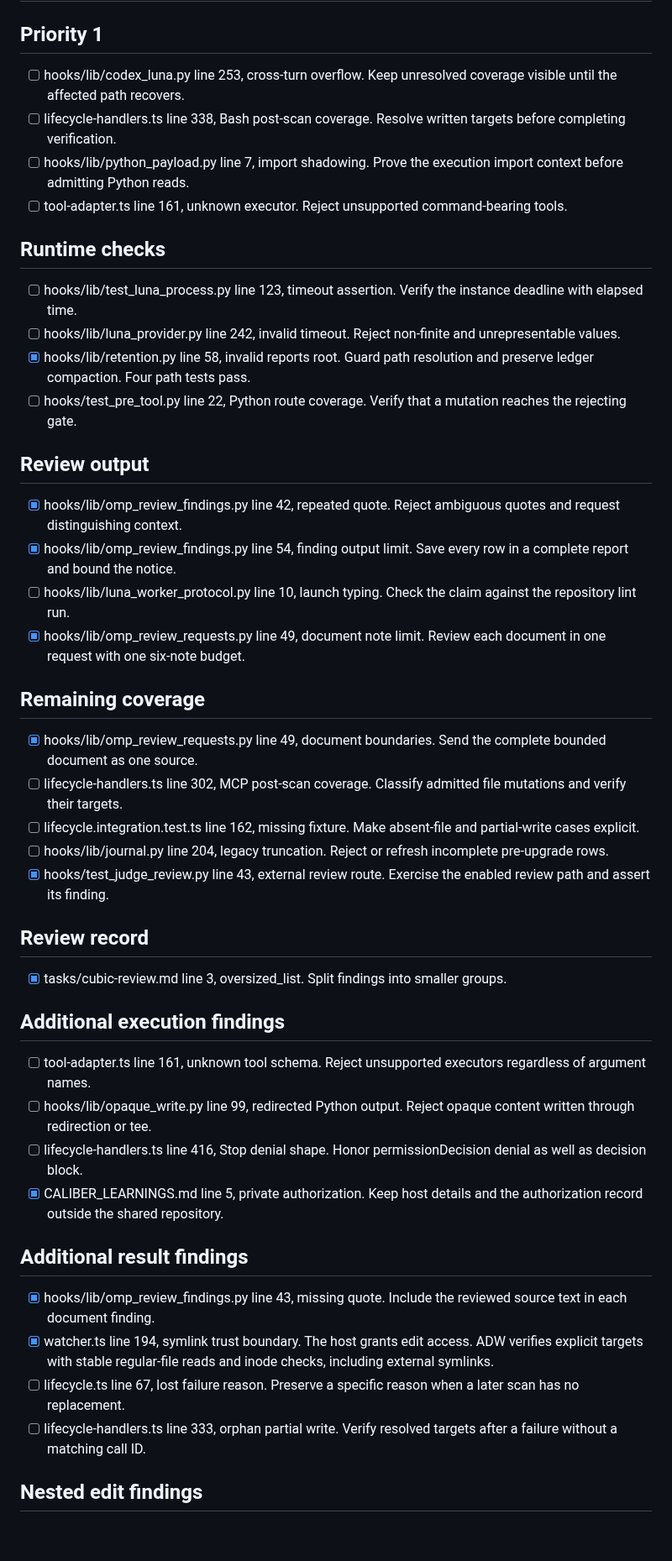
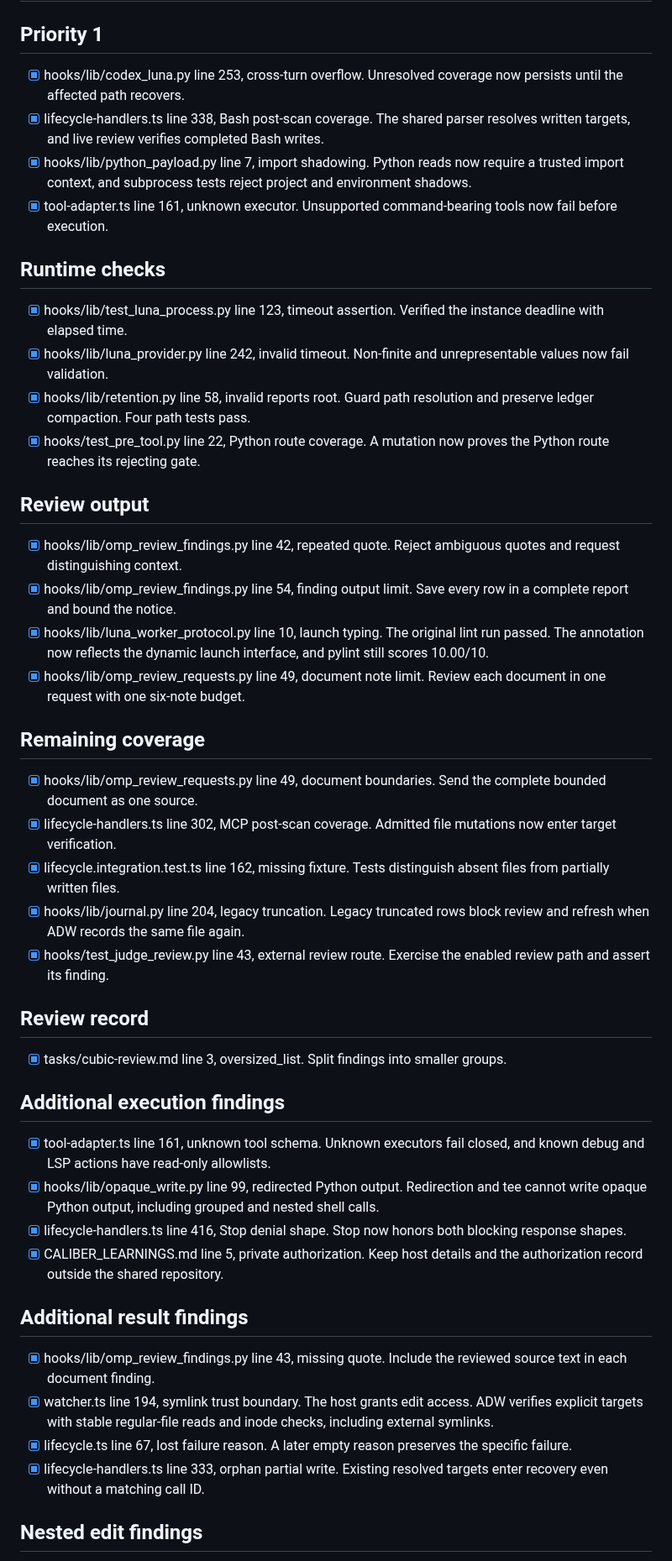
Before and after one commit to michaelheichler/agent-discipline-watcher, a Markdown page: tasks/cubic-review.md, the part around one of its changes. Shown at 84% size. Drawn GitHub-style; blank space fills up the shorter version.

Commit message:
Record Cubic fixes and final host verification

```diff
--- a/tasks/cubic-review.md
+++ b/tasks/cubic-review.md
@@ -2,31 +2,31 @@
 
 ## Priority 1
 
-- [ ] hooks/lib/codex_luna.py line 253, cross-turn overflow. Keep unresolved coverage visible until the affected path recovers.
-- [ ] lifecycle-handlers.ts line 338, Bash post-scan coverage. Resolve written targets before completing verification.
-- [ ] hooks/lib/python_payload.py line 7, import shadowing. Prove the execution import context before admitting Python reads.
-- [ ] tool-adapter.ts line 161, unknown executor. Reject unsupported command-bearing tools.
+- [x] hooks/lib/codex_luna.py line 253, cross-turn overflow. Unresolved coverage now persists until the affected path recovers.
+- [x] lifecycle-handlers.ts line 338, Bash post-scan coverage. The shared parser resolves written targets, and live review verifies completed Bash writes.
+- [x] hooks/lib/python_payload.py line 7, import shadowing. Python reads now require a trusted import context, and subprocess tests reject project and environment shadows.
+- [x] tool-adapter.ts line 161, unknown executor. Unsupported command-bearing tools now fail before execution.
 
 ## Runtime checks
 
-- [ ] hooks/lib/test_luna_process.py line 123, timeout assertion. Verify the instance deadline with elapsed time.
-- [ ] hooks/lib/luna_provider.py line 242, invalid timeout. Reject non-finite and unrepresentable values.
+- [x] hooks/lib/test_luna_process.py line 123, timeout assertion. Verified the instance deadline with elapsed time.
+- [x] hooks/lib/luna_provider.py line 242, invalid timeout. Non-finite and unrepresentable values now fail validation.
 - [x] hooks/lib/retention.py line 58, invalid reports root. Guard path resolution and preserve ledger compaction. Four path tests pass.
-- [ ] hooks/test_pre_tool.py line 22, Python route coverage. Verify that a mutation reaches the rejecting gate.
+- [x] hooks/test_pre_tool.py line 22, Python route coverage. A mutation now proves the Python route reaches its rejecting gate.
 
 ## Review output
 
 - [x] hooks/lib/omp_review_findings.py line 42, repeated quote. Reject ambiguous quotes and request distinguishing context.
 - [x] hooks/lib/omp_review_findings.py line 54, finding output limit. Save every row in a complete report and bound the notice.
-- [ ] hooks/lib/luna_worker_protocol.py line 10, launch typing. Check the claim against the repository lint run.
+- [x] hooks/lib/luna_worker_protocol.py line 10, launch typing. The original lint run passed. The annotation now reflects the dynamic launch interface, and pylint still scores 10.00/10.
 - [x] hooks/lib/omp_review_requests.py line 49, document note limit. Review each document in one request with one six-note budget.
 
 ## Remaining coverage
 
 - [x] hooks/lib/omp_review_requests.py line 49, document boundaries. Send the complete bounded document as one source.
-- [ ] lifecycle-handlers.ts line 302, MCP post-scan coverage. Classify admitted file mutations and verify their targets.
-- [ ] lifecycle.integration.test.ts line 162, missing fixture. Make absent-file and partial-write cases explicit.
-- [ ] hooks/lib/journal.py line 204, legacy truncation. Reject or refresh incomplete pre-upgrade rows.
+- [x] lifecycle-handlers.ts line 302, MCP post-scan coverage. Admitted file mutations now enter target verification.
+- [x] lifecycle.integration.test.ts line 162, missing fixture. Tests distinguish absent files from partially written files.
+- [x] hooks/lib/journal.py line 204, legacy truncation. Legacy truncated rows block review and refresh when ADW records the same file again.
 - [x] hooks/test_judge_review.py line 43, external review route. Exercise the enabled review path and assert its finding.
 
 ## Review record
@@ -35,17 +35,17 @@
 
 ## Additional execution findings
 
-- [ ] tool-adapter.ts line 161, unknown tool schema. Reject unsupported executors regardless of argument names.
-- [ ] hooks/lib/opaque_write.py line 99, redirected Python output. Reject opaque content written through redirection or tee.
-- [ ] lifecycle-handlers.ts line 416, Stop denial shape. Honor permissionDecision denial as well as decision block.
+- [x] tool-adapter.ts line 161, unknown tool schema. Unknown executors fail closed, and known debug and LSP actions have read-only allowlists.
+- [x] hooks/lib/opaque_write.py line 99, redirected Python output. Redirection and tee cannot write opaque Python output, including grouped and nested shell calls.
+- [x] lifecycle-handlers.ts line 416, Stop denial shape. Stop now honors both blocking response shapes.
 - [x] CALIBER_LEARNINGS.md line 5, private authorization. Keep host details and the authorization record outside the shared repository.
 
 ## Additional result findings
 
 - [x] hooks/lib/omp_review_findings.py line 43, missing quote. Include the reviewed source text in each document finding.
 - [x] watcher.ts line 194, symlink trust boundary. The host grants edit access. ADW verifies explicit targets with stable regular-file reads and inode checks, including external symlinks.
-- [ ] lifecycle.ts line 67, lost failure reason. Preserve a specific reason when a later scan has no replacement.
-- [ ] lifecycle-handlers.ts line 333, orphan partial write. Verify resolved targets after a failure without a matching call ID.
+- [x] lifecycle.ts line 67, lost failure reason. A later empty reason preserves the specific failure.
+- [x] lifecycle-handlers.ts line 333, orphan partial write. Existing resolved targets enter recovery even without a matching call ID.
 
 ## Nested edit findings
 
```
Also changed, not shown: other parts of tasks/cubic-review.md (+31 -6 lines).
